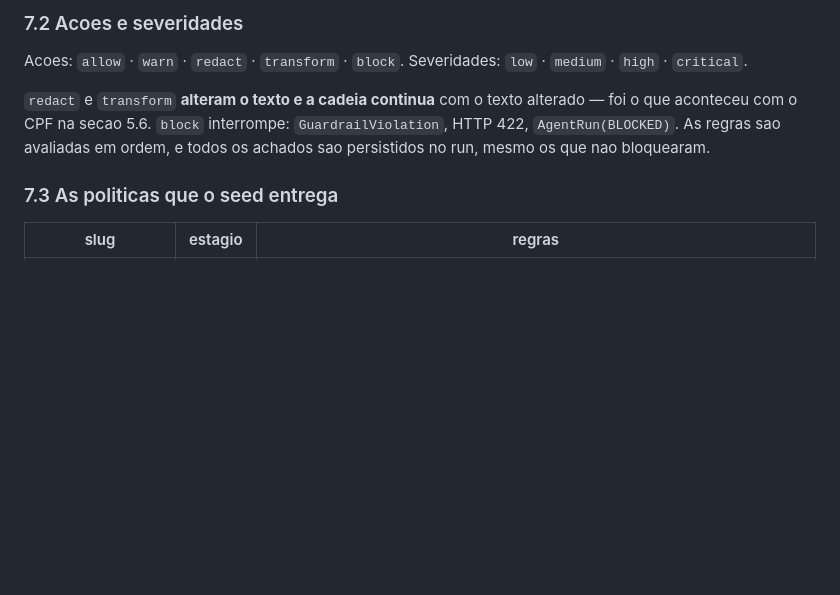
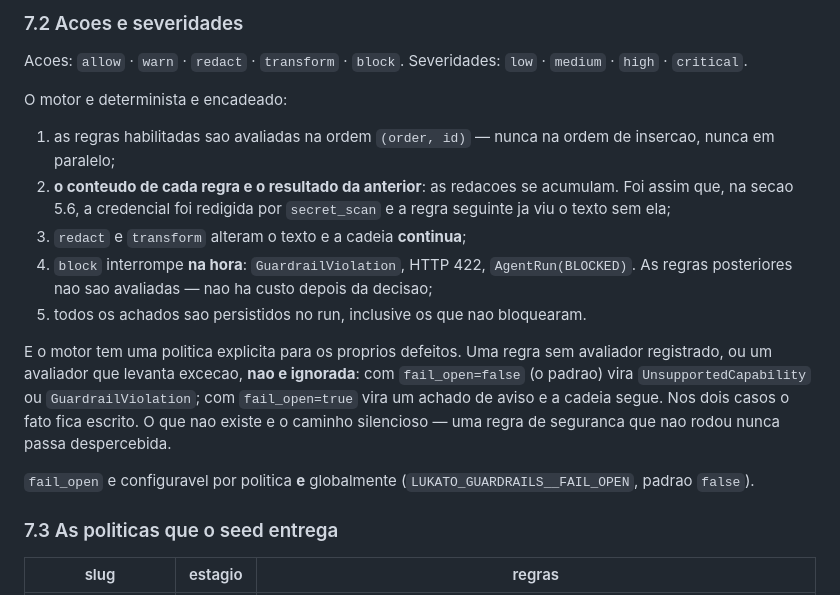
Before and after one commit to sergiogaiotto/lukato, a Markdown page: README.md, the part around the change. Drawn GitHub-style; blank space fills up the shorter version.

Commit message:
readme: o motor de guardrails aparecia como lista de tipos de regra
Faltava a semantica de execucao, que e onde estao as decisoes. Sem ela o
leitor nao sabe em que ordem as regras rodam, se o texto redigido chega na
regra seguinte, ou o que acontece quando uma regra de seguranca falha.

Acrescenta as cinco propriedades do motor -- ordem (order, id), conteudo
encadeado com redacoes acumuladas, block interrompendo na hora sem avaliar
o resto, e todos os achados persistidos mesmo sem bloqueio -- e a politica
para os proprios defeitos: regra sem avaliador ou avaliador que levanta
excecao nunca e ignorada em silencio; com fail_open falso e erro, com
fail_open verdadeiro e aviso registrado. Uma regra de seguranca que nao
rodou tem de ficar escrita em algum lugar.

Co-Authored-By: Claude Opus 5 <noreply@anthropic.com>
Claude-Session: https://claude.ai/code/session_01AYk2epg89RrSEoeoUWboFy

```diff
--- a/README.md
+++ b/README.md
@@ -1099,10 +1099,27 @@ politica.
 Acoes: `allow` · `warn` · `redact` · `transform` · `block`.
 Severidades: `low` · `medium` · `high` · `critical`.
 
-`redact` e `transform` **alteram o texto e a cadeia continua** com o texto alterado —
-foi o que aconteceu com o CPF na secao 5.6. `block` interrompe: `GuardrailViolation`,
-HTTP 422, `AgentRun(BLOCKED)`. As regras sao avaliadas em ordem, e todos os achados sao
-persistidos no run, mesmo os que nao bloquearam.
+O motor e determinista e encadeado:
+
+1. as regras habilitadas sao avaliadas na ordem `(order, id)` — nunca na ordem de
+   insercao, nunca em paralelo;
+2. **o conteudo de cada regra e o resultado da anterior**: as redacoes se acumulam. Foi
+   assim que, na secao 5.6, a credencial foi redigida por `secret_scan` e a regra seguinte
+   ja viu o texto sem ela;
+3. `redact` e `transform` alteram o texto e a cadeia **continua**;
+4. `block` interrompe **na hora**: `GuardrailViolation`, HTTP 422, `AgentRun(BLOCKED)`. As
+   regras posteriores nao sao avaliadas — nao ha custo depois da decisao;
+5. todos os achados sao persistidos no run, inclusive os que nao bloquearam.
+
+E o motor tem uma politica explicita para os proprios defeitos. Uma regra sem avaliador
+registrado, ou um avaliador que levanta excecao, **nao e ignorada**: com `fail_open=false`
+(o padrao) vira `UnsupportedCapability` ou `GuardrailViolation`; com `fail_open=true`
+vira um achado de aviso e a cadeia segue. Nos dois casos o fato fica escrito. O que nao
+existe e o caminho silencioso — uma regra de seguranca que nao rodou nunca passa
+despercebida.
+
+`fail_open` e configuravel por politica **e** globalmente
+(`LUKATO_GUARDRAILS__FAIL_OPEN`, padrao `false`).
 
 ### 7.3 As politicas que o seed entrega
 
```
